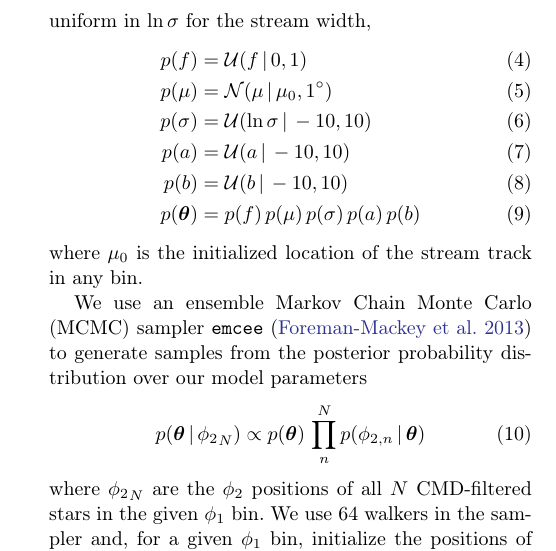
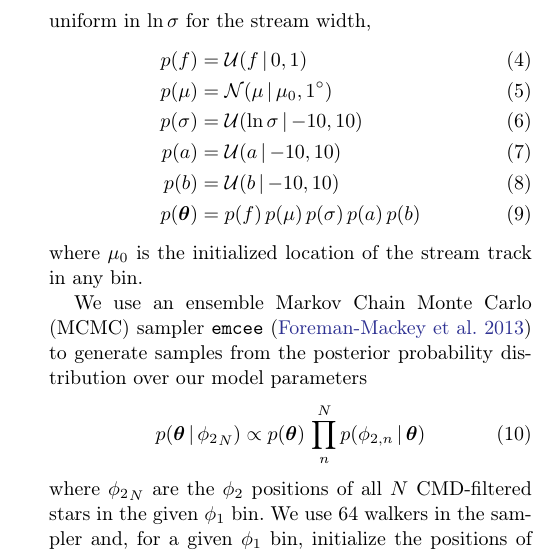
Before and after one commit to adrn/Pal5sBiggestFan, a LaTeX paper (paper/pal5fan.tex): part of one column of page 4 of 11, cut so that both start at the same text. Compiled offline with pdfLaTeX.

Commit message:
fix negative

```diff
--- a/paper/pal5fan.tex
+++ b/paper/pal5fan.tex
@@ -211,9 +211,9 @@ We assume uniform prior probability distributions, $\mathcal{U}(\alpha, \beta)$
 \begin{align}
     p(f) &= \mathcal{U}(f \given 0, 1)\\
     p(\mu) &= \mathcal{N}(\mu \given \mu_0, 1^\circ)\\
-    p(\sigma) &= \mathcal{U}(\ln\sigma \given -10, 10)\\
-    p(a) &= \mathcal{U}(a \given -10, 10)\\
-    p(b) &= \mathcal{U}(b \given -10, 10)\\
+    p(\sigma) &= \mathcal{U}(\ln\sigma \given {-10}, 10)\\
+    p(a) &= \mathcal{U}(a \given {-10}, 10)\\
+    p(b) &= \mathcal{U}(b \given {-10}, 10)\\
     p(\bs{\theta}) &= p(f) \, p(\mu) \, p(\sigma) \, p(a) \, p(b)
 \end{align}
 where $\mu_0$ is the initialized location of the stream track in any bin.
```
